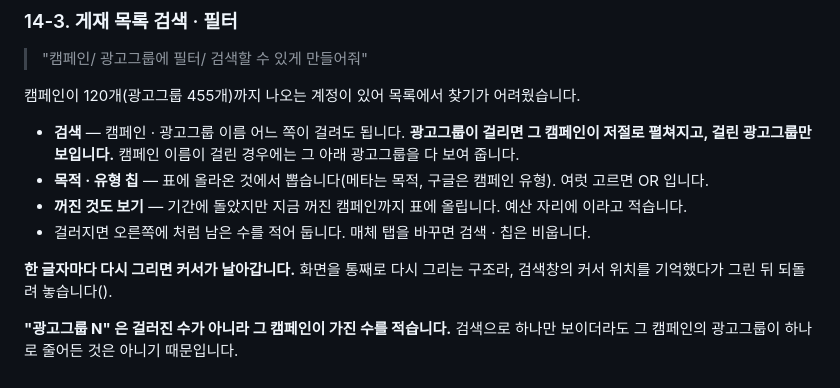
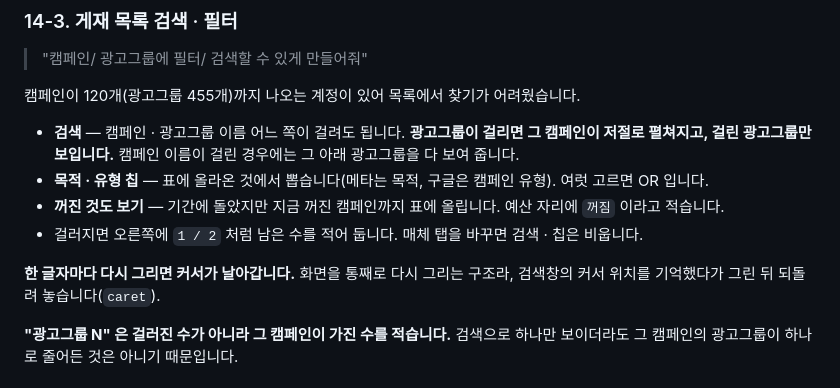
Before and after one commit to ohy-ship-it/minix-sale-marketing, a Markdown page: REQUESTS.md, the part around the change. Rendered like a GitHub page.

Commit message:
문서: 코드 표기 복구

```diff
--- a/REQUESTS.md
+++ b/REQUESTS.md
@@ -795,11 +795,11 @@ UTM 은 시트가 자기 수식으로 다시 만듭니다. 값을 보내면 나
   **광고그룹이 걸리면 그 캠페인이 저절로 펼쳐지고, 걸린 광고그룹만 보입니다.**
   캠페인 이름이 걸린 경우에는 그 아래 광고그룹을 다 보여 줍니다.
 - **목적 · 유형 칩** — 표에 올라온 것에서 뽑습니다(메타는 목적, 구글은 캠페인 유형). 여럿 고르면 OR 입니다.
-- **꺼진 것도 보기** — 기간에 돌았지만 지금 꺼진 캠페인까지 표에 올립니다. 예산 자리에  이라고 적습니다.
-- 걸러지면 오른쪽에  처럼 남은 수를 적어 둡니다. 매체 탭을 바꾸면 검색 · 칩은 비웁니다.
+- **꺼진 것도 보기** — 기간에 돌았지만 지금 꺼진 캠페인까지 표에 올립니다. 예산 자리에 `꺼짐` 이라고 적습니다.
+- 걸러지면 오른쪽에 `1 / 2` 처럼 남은 수를 적어 둡니다. 매체 탭을 바꾸면 검색 · 칩은 비웁니다.
 
 **한 글자마다 다시 그리면 커서가 날아갑니다.** 화면을 통째로 다시 그리는 구조라,
-검색창의 커서 위치를 기억했다가 그린 뒤 되돌려 놓습니다().
+검색창의 커서 위치를 기억했다가 그린 뒤 되돌려 놓습니다(`caret`).
 
 **"광고그룹 N" 은 걸러진 수가 아니라 그 캠페인이 가진 수를 적습니다.** 검색으로 하나만 보이더라도
 그 캠페인의 광고그룹이 하나로 줄어든 것은 아니기 때문입니다.
```
